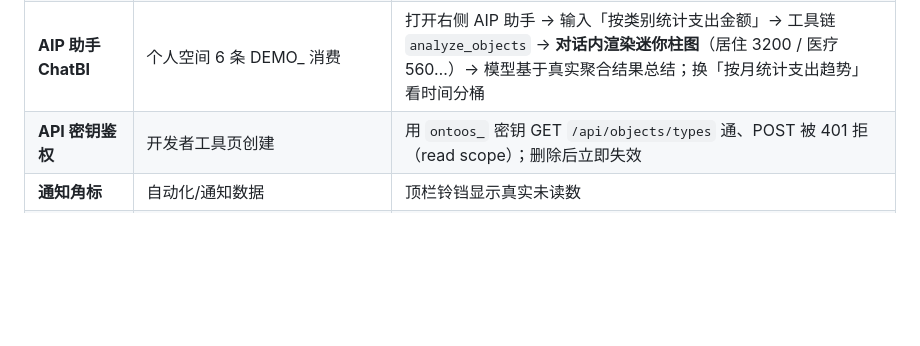
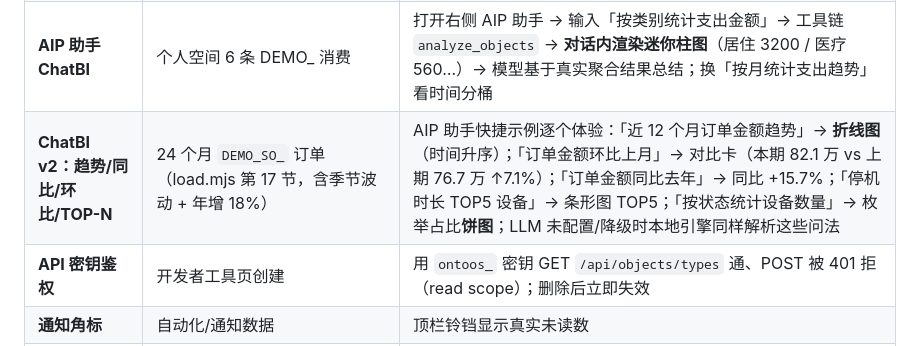
Before and after one commit to dengzhh/ontology-platform, a Markdown page: demo-data/FEATURE-MATRIX.md, the part around the change. Rendered like a GitHub page; blank space fills up the shorter version.

```diff
--- a/demo-data/FEATURE-MATRIX.md
+++ b/demo-data/FEATURE-MATRIX.md
@@ -148,6 +148,7 @@ node demo-data/load.mjs
 | **文件型数据源** | CSV/JSON 连接 | 数据连接页 CSV 连接 → 真实解析/列预览/同步为支出对象 |
 | **业务术语/不可回答判定** | `DEMO_资产总值`（已认证，同义词 `DEMO_家底`） | AIP 助手问「DEMO_家底是多少」→ 按认证口径；问「火星殖民预算总额」→ 明确拒答并列出可用术语 |
 | **AIP 助手 ChatBI** | 个人空间 6 条 DEMO_ 消费 | 打开右侧 AIP 助手 → 输入「按类别统计支出金额」→ 工具链 `analyze_objects` → **对话内渲染迷你柱图**（居住 3200 / 医疗 560…）→ 模型基于真实聚合结果总结；换「按月统计支出趋势」看时间分桶 |
+| **ChatBI v2：趋势/同比/环比/TOP-N** | 24 个月 `DEMO_SO_` 订单（load.mjs 第 17 节，含季节波动 + 年增 18%） | AIP 助手快捷示例逐个体验：「近 12 个月订单金额趋势」→ **折线图**（时间升序）；「订单金额环比上月」→ 对比卡（本期 82.1 万 vs 上期 76.7 万 ↑7.1%）；「订单金额同比去年」→ 同比 +15.7%；「停机时长 TOP5 设备」→ 条形图 TOP5；「按状态统计设备数量」→ 枚举占比**饼图**；LLM 未配置/降级时本地引擎同样解析这些问法 |
 | **API 密钥鉴权** | 开发者工具页创建 | 用 `ontoos_` 密钥 GET `/api/objects/types` 通、POST 被 401 拒（read scope）；删除后立即失效 |
 | **通知角标** | 自动化/通知数据 | 顶栏铃铛显示真实未读数 |
 | **外部数据源全链路** | `external/enterprise.db` | 连接登记 → 真实探测 → 表预览 → 同步为对象 → 数据集/对象浏览器/血缘同步可见 |
```
Also changed, not shown: README.md (+12 -8 lines), docs/screenshots/aip-chatbi-trend.png (added), 7 other files.
